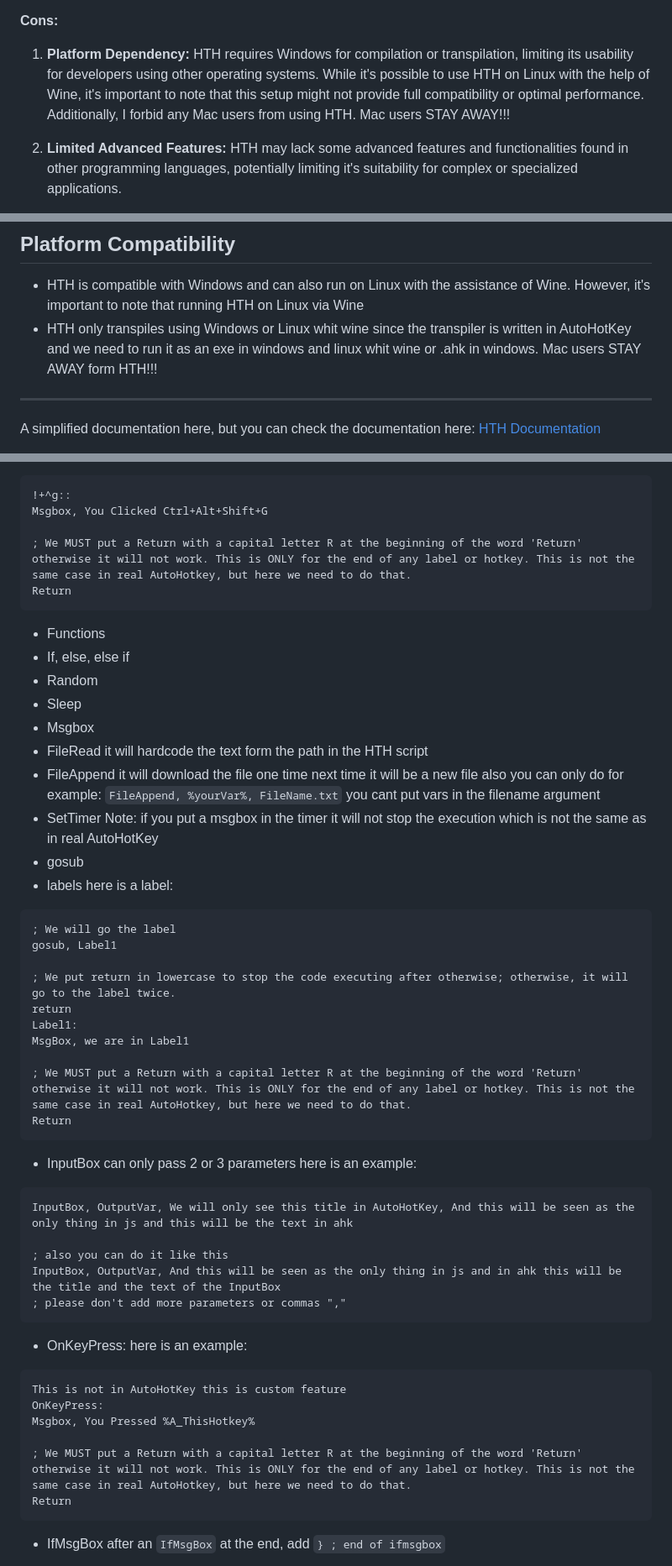
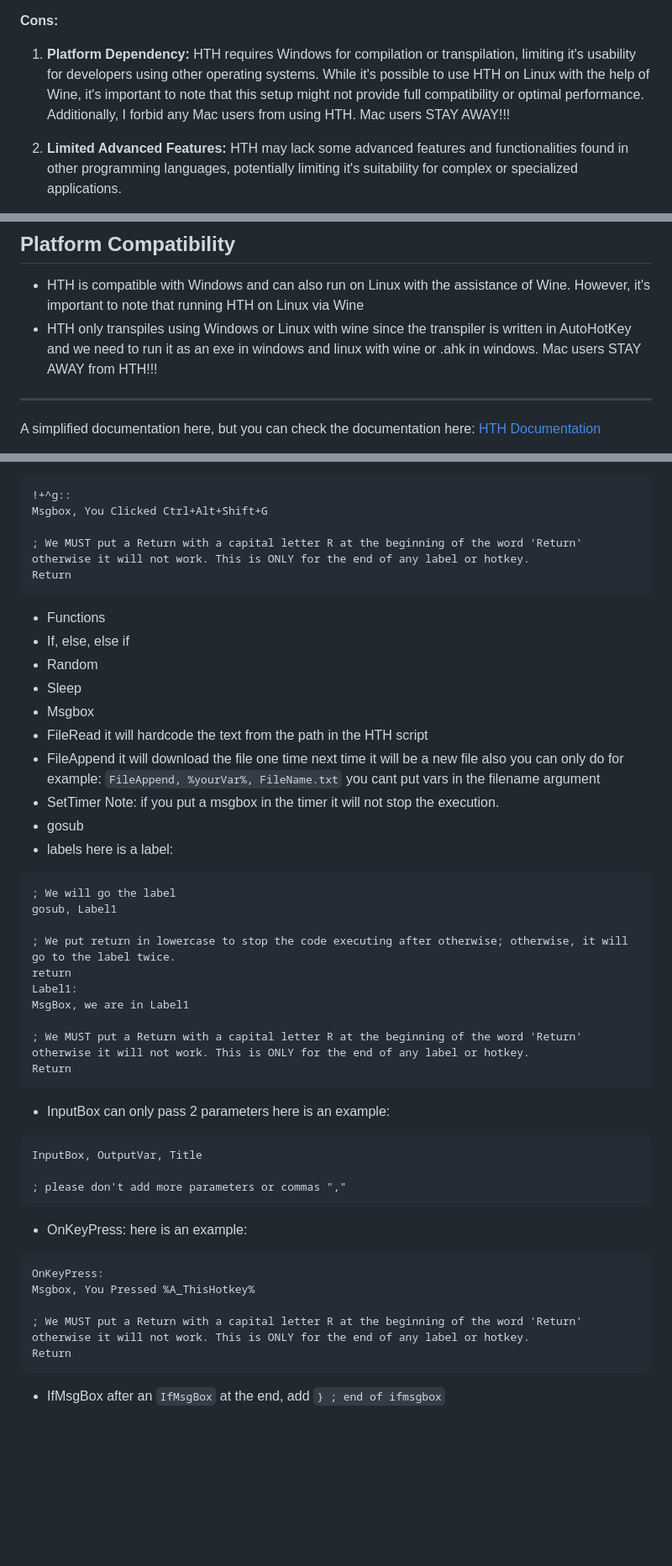
Before and after one commit to TheMaster1127/HTH, a Markdown page: README.md, 3 parts joined by grey strips. Shown: that part at 84% size. GitHub-like rendering; blank space fills up the shorter version.

````diff
--- a/README.md
+++ b/README.md
@@ -32,7 +32,7 @@ HTH simplifies GUI development by eliminating the need for complex initializatio
 
 **Cons:**
 
-1. **Platform Dependency:** HTH requires Windows for compilation or transpilation, limiting its usability for developers using other operating systems. While it's possible to use HTH on Linux with the help of Wine, it's important to note that this setup might not provide full compatibility or optimal performance. Additionally, I forbid any Mac users from using HTH. Mac users STAY AWAY!!!
+1. **Platform Dependency:** HTH requires Windows for compilation or transpilation, limiting it's usability for developers using other operating systems. While it's possible to use HTH on Linux with the help of Wine, it's important to note that this setup might not provide full compatibility or optimal performance. Additionally, I forbid any Mac users from using HTH. Mac users STAY AWAY!!!
 
 2. **Limited Advanced Features:** HTH may lack some advanced features and functionalities found in other programming languages, potentially limiting it's suitability for complex or specialized applications.
 
@@ -63,7 +63,7 @@ To use HTH HeavenToHell:
 ## Platform Compatibility
 
 - HTH is compatible with Windows and can also run on Linux with the assistance of Wine. However, it's important to note that running HTH on Linux via Wine
-- HTH only transpiles using Windows or Linux whit wine since the transpiler is written in AutoHotKey and we need to run it as an exe in windows and linux whit wine or .ahk in windows. Mac users STAY AWAY form HTH!!!
+- HTH only transpiles using Windows or Linux with wine since the transpiler is written in AutoHotKey and we need to run it as an exe in windows and linux with wine or .ahk in windows. Mac users STAY AWAY from HTH!!!
 
 ---
 
@@ -100,7 +100,7 @@ So far, HTH supports:
 !+^g::
 Msgbox, You Clicked Ctrl+Alt+Shift+G
 
-; We MUST put a Return with a capital letter R at the beginning of the word 'Return' otherwise it will not work. This is ONLY for the end of any label or hotkey. This is not the same case in real AutoHotkey, but here we need to do that.
+; We MUST put a Return with a capital letter R at the beginning of the word 'Return' otherwise it will not work. This is ONLY for the end of any label or hotkey.
 Return
 ```
 
@@ -109,9 +109,9 @@ Return
 - Random
 - Sleep
 - Msgbox
-- FileRead it will hardcode the text form the path in the HTH script
+- FileRead it will hardcode the text from the path in the HTH script
 - FileAppend it will download the file one time next time it will be a new file also you can only do for example: `FileAppend, %yourVar%, FileName.txt` you cant put vars in the filename argument
-- SetTimer Note: if you put a msgbox in the timer it will not stop the execution which is not the same as in real AutoHotKey
+- SetTimer Note: if you put a msgbox in the timer it will not stop the execution.
 - gosub
 - labels here is a label:
 
@@ -124,28 +124,25 @@ return
 Label1:
 MsgBox, we are in Label1
 
-; We MUST put a Return with a capital letter R at the beginning of the word 'Return' otherwise it will not work. This is ONLY for the end of any label or hotkey. This is not the same case in real AutoHotkey, but here we need to do that.
+; We MUST put a Return with a capital letter R at the beginning of the word 'Return' otherwise it will not work. This is ONLY for the end of any label or hotkey.
 Return
 ```
 
-- InputBox can only pass 2 or 3 parameters here is an example:
+- InputBox can only pass 2 parameters here is an example:
 
 ```ahk
-InputBox, OutputVar, We will only see this title in AutoHotKey, And this will be seen as the only thing in js and this will be the text in ahk
+InputBox, OutputVar, Title
 
-; also you can do it like this
-InputBox, OutputVar, And this will be seen as the only thing in js and in ahk this will be the title and the text of the InputBox
 ; please don't add more parameters or commas ","
 ```
 
 - OnKeyPress: here is an example:
 
 ```ahk
-This is not in AutoHotKey this is custom feature
 OnKeyPress:
 Msgbox, You Pressed %A_ThisHotkey%
 
-; We MUST put a Return with a capital letter R at the beginning of the word 'Return' otherwise it will not work. This is ONLY for the end of any label or hotkey. This is not the same case in real AutoHotkey, but here we need to do that.
+; We MUST put a Return with a capital letter R at the beginning of the word 'Return' otherwise it will not work. This is ONLY for the end of any label or hotkey.
 Return
 ```
 
````
